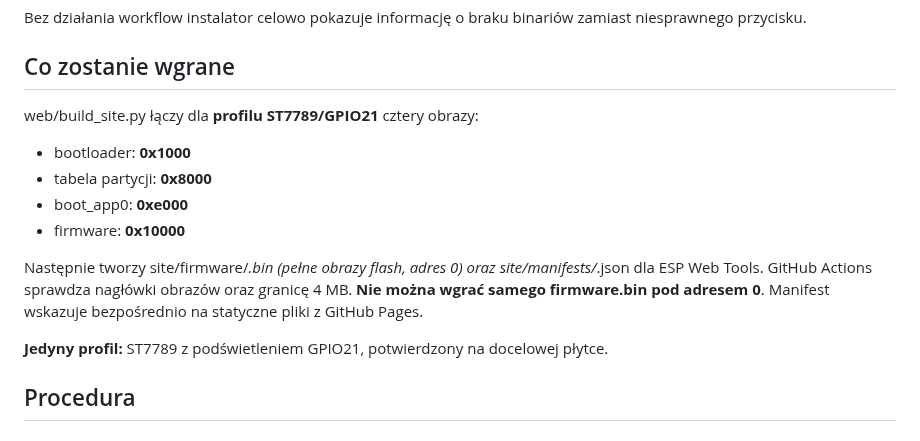
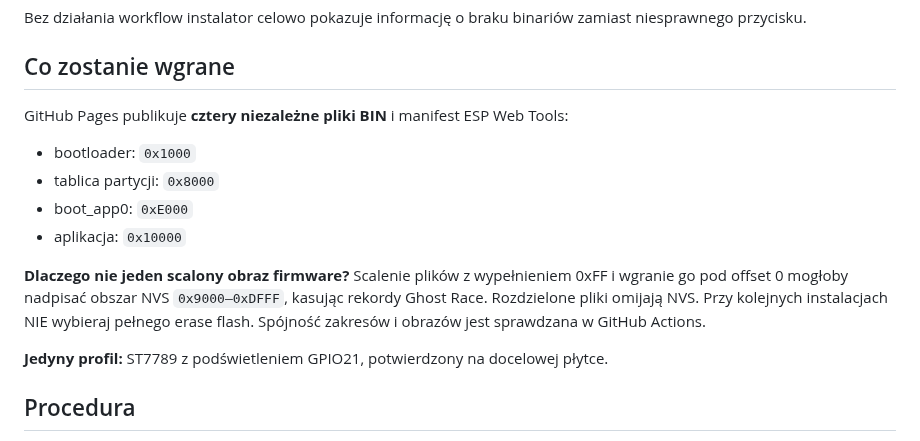
Before and after one commit to mpuchara/ArduRower, a Markdown page: docs/WEB_INSTALL_CYD.md, the part around the change. Drawn GitHub-style.

Commit message:
Document NVS-safe multi-part browser flashing and persistent ghost records

```diff
--- a/docs/WEB_INSTALL_CYD.md
+++ b/docs/WEB_INSTALL_CYD.md
@@ -12,14 +12,14 @@ Bez działania workflow instalator celowo pokazuje informację o braku binariów
 
 ## Co zostanie wgrane
 
-web/build_site.py łączy dla **profilu ST7789/GPIO21** cztery obrazy:
+GitHub Pages publikuje **cztery niezależne pliki BIN** i manifest ESP Web Tools:
 
-- bootloader: **0x1000**
-- tabela partycji: **0x8000**
-- boot_app0: **0xe000**
-- firmware: **0x10000**
+- bootloader: `0x1000`
+- tablica partycji: `0x8000`
+- boot_app0: `0xE000`
+- aplikacja: `0x10000`
 
-Następnie tworzy site/firmware/*.bin (pełne obrazy flash, adres 0) oraz site/manifests/*.json dla ESP Web Tools. GitHub Actions sprawdza nagłówki obrazów oraz granicę 4 MB. **Nie można wgrać samego firmware.bin pod adresem 0**. Manifest wskazuje bezpośrednio na statyczne pliki z GitHub Pages.
+**Dlaczego nie jeden scalony obraz firmware?** Scalenie plików z wypełnieniem 0xFF i wgranie go pod offset 0 mogłoby nadpisać obszar NVS `0x9000–0xDFFF`, kasując rekordy Ghost Race. Rozdzielone pliki omijają NVS. Przy kolejnych instalacjach NIE wybieraj pełnego erase flash. Spójność zakresów i obrazów jest sprawdzana w GitHub Actions.
 
 **Jedyny profil:** ST7789 z podświetleniem GPIO21, potwierdzony na docelowej płytce.
 
```
